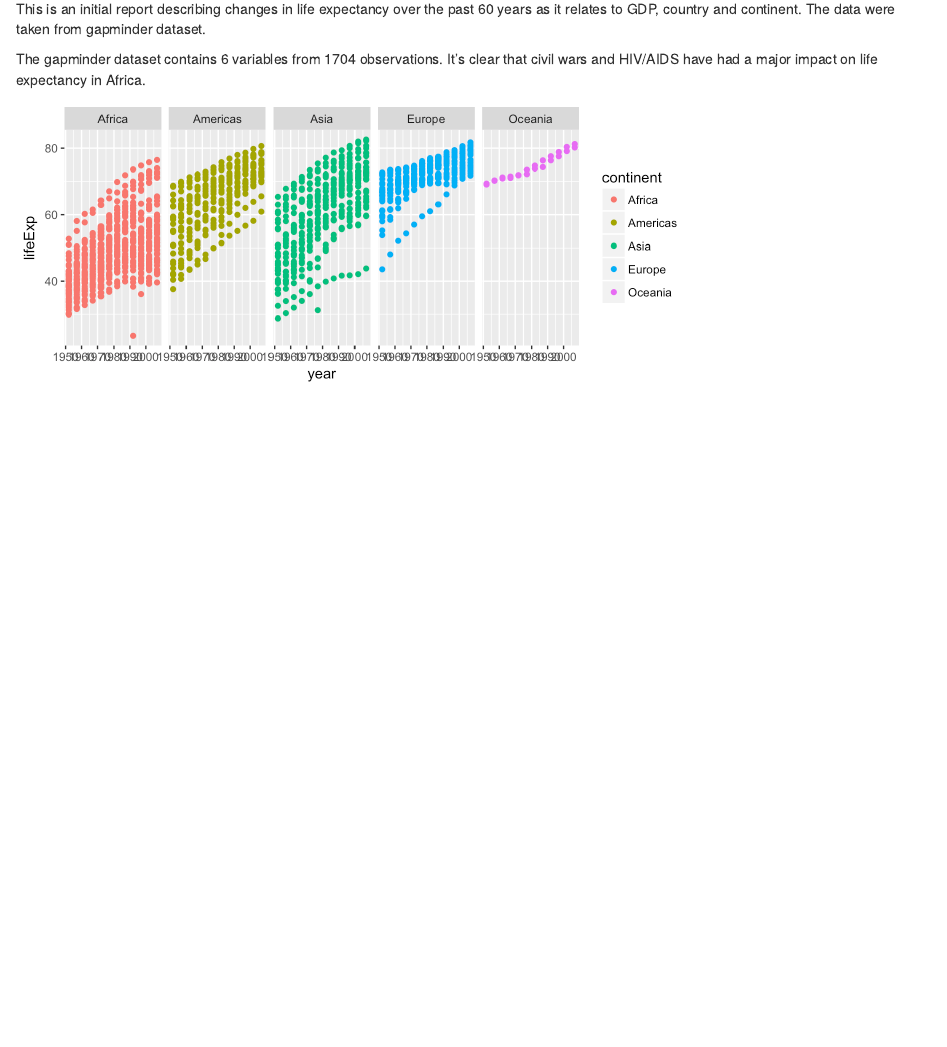
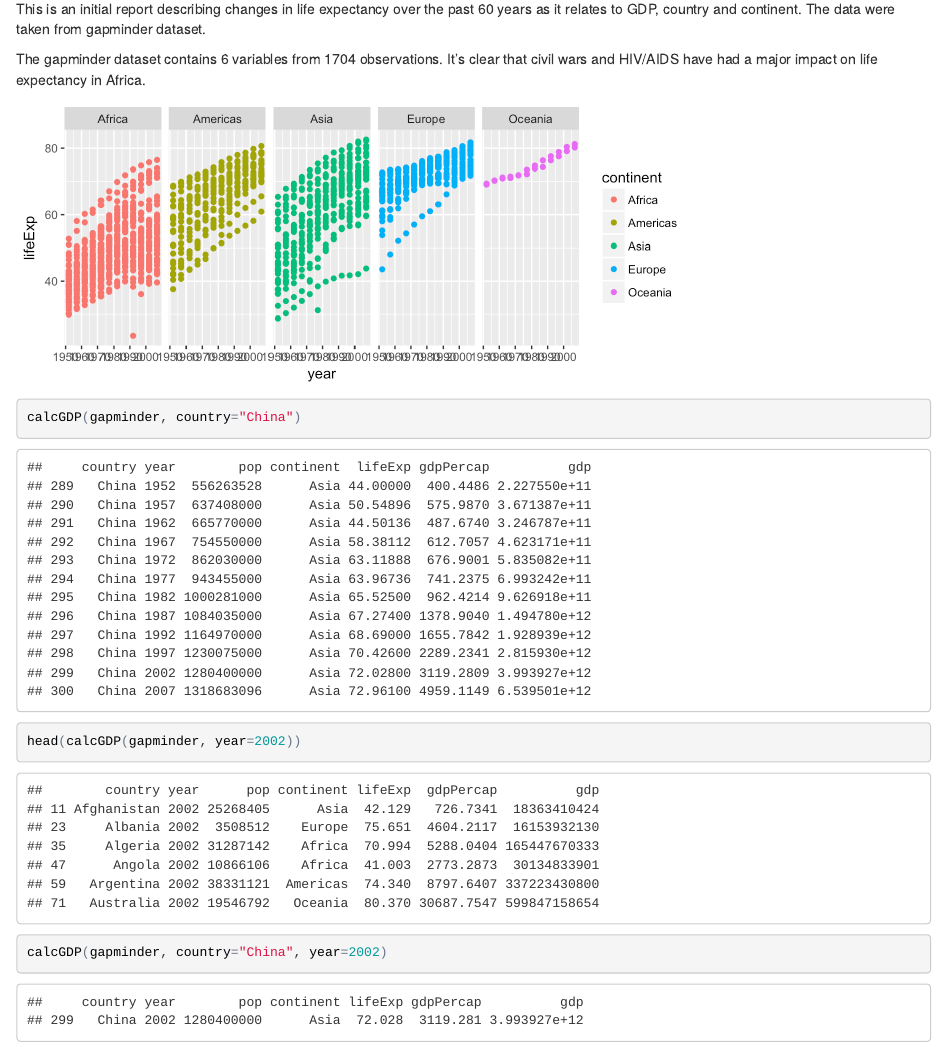
Before and after one commit to ckbrand/swc_workshop, an R Markdown document (gapminder_initial_report.Rmd): the page in a window 1100 px wide, from 130 px down. The pictures show the output file gapminder_initial_report.html that the author committed with the source, opened offline.

Commit message:
Calculate GDP from gapminder data

````diff
--- /dev/null
+++ b/code/gapminder_utilities.R
@@ -0,0 +1,16 @@
+calcGDP <- function(data, year=NULL, country=NULL){
+
+  # if year is not NULL...
+  if(!is.null(year)){
+    data <- data[data$year == year,]
+  }
+
+  # if country is not NULL...
+  if(!is.null(country)){
+    data <- data[data$country == country,]
+  }
+
+  gdp <- data$pop * data$gdpPercap
+  new_data <- cbind(data, gdp)
+  return(new_data)
+}
--- a/gapminder_initial_report.Rmd
+++ b/gapminder_initial_report.Rmd
@@ -8,10 +8,10 @@ output: html_document
 ```{r setup, include=FALSE}
 knitr::opts_chunk$set(echo = TRUE)
 library(ggplot2)
+source("code/gapminder_utilities.R")
 ```
 
 This is an initial report describing changes in life expectancy over the past 60 years as it relates to GDP, country and continent. The data were taken from gapminder dataset.
-
 
 ```{r load_data, echo=FALSE}
 gapminder <- read.csv("data/gapminder-FiveYearData.csv")
@@ -23,3 +23,9 @@ The gapminder dataset contains `r ncol(gapminder)` variables from `r nrow(gapmin
 ggplot(data = gapminder, aes(x = year, y = lifeExp, color = continent)) + geom_point() +
 facet_grid(.~continent)
 ```
+
+```{r gdp}
+calcGDP(gapminder, country="China")
+head(calcGDP(gapminder, year=2002))
+calcGDP(gapminder, country="China", year=2002)
+```
````
Also changed, not shown: practive.R (added, +9 -0 lines), gapminder_initial_report.html.
